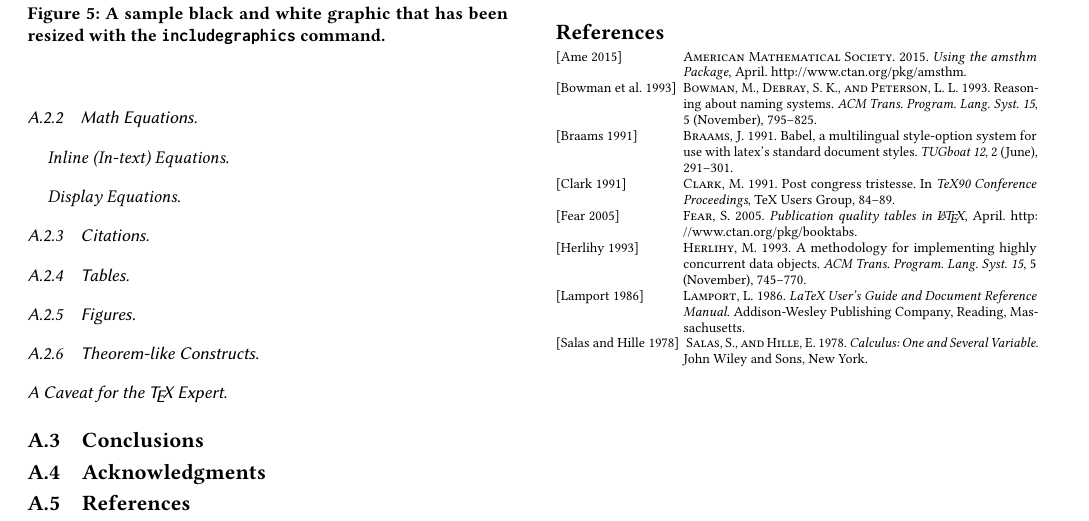
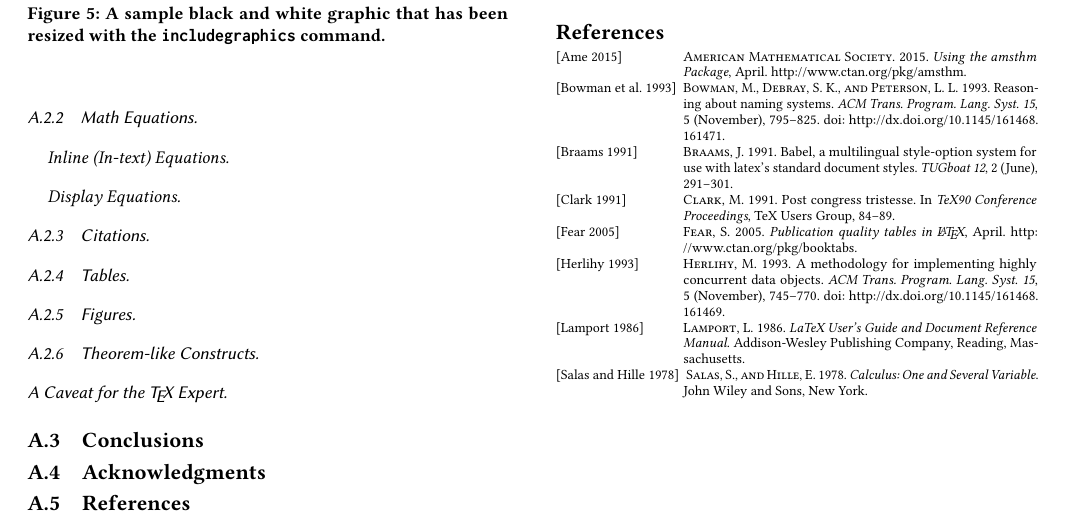
Before and after one commit to borisveytsman/acmart, a LaTeX paper (sample-siggraph.tex, which reads acmsiggraph.bst, sigproc.bib): part of page 4 of 4, cut so that both start at the same text. Compiled offline with pdfLaTeX.

Commit message:
Redefined \setcitestyle (closes issue #19).  Added doi processing for siggraph and doi numbers for sample bib

```diff
--- a/acmsiggraph.bst
+++ b/acmsiggraph.bst
@@ -14,6 +16,7 @@ ENTRY
     author
     booktitle
     chapter
+    doi
     edition
     editor
     howpublished
--- a/sigproc.bib
+++ b/sigproc.bib
@@ -1,22 +1,25 @@
 @ARTICLE{bowman:reasoning,
-	AUTHOR = "Mic Bowman and Saumya K. Debray and Larry L. Peterson",
-	TITLE = "Reasoning About Naming Systems",
-	JOURNAL = "ACM Trans. Program. Lang. Syst.",
-	VOLUME = {15},
-	NUMBER = {5},
-	PAGES = {795-825},
-	MONTH = "November",
-	YEAR = {1993}	}
+    author = {Bowman, Mic and Debray, Saumya K. and Peterson, Larry L.},
+    title = {Reasoning About Naming Systems},
+    journal = {ACM Trans. Program. Lang. Syst.},
+    volume = {15},
+    number = {5},
+    pages = {795-825},
+    month = {November},
+    year = {1993},
+    doi = {10.1145/161468.161471},
+}
 
 @ARTICLE{braams:babel,
-	AUTHOR = "Johannes Braams",
-	TITLE = "Babel, a Multilingual Style-Option System for Use with LaTeX's Standard Document Styles",
-	JOURNAL = {TUGboat},
-	VOLUME = {12},
-	NUMBER = {2},
-	PAGES = {291-301},
-	MONTH = "June",
-	YEAR = {1991}	}
+    author = {Braams, Johannes},
+    title = {Babel, a Multilingual Style-Option System for Use with LaTeX's Standard Document Styles},
+    journal = {TUGboat},
+    volume = {12},
+    number = {2},
+    pages = {291-301},
+    month = {June},
+    year = {1991},
+}
 
 @INPROCEEDINGS{clark:pct,
 	AUTHOR = "Malcolm Clark",
@@ -28,15 +31,16 @@
 	YEAR = {1991}	}
 
 @ARTICLE{herlihy:methodology,
-	AUTHOR = "Maurice Herlihy",
-	TITLE = "A Methodology for Implementing Highly Concurrent
-	Data Objects",
-	JOURNAL = {ACM Trans. Program. Lang. Syst.},
-	VOLUME = {15},
-	NUMBER = {5},
-	PAGES = {745-770},
-	MONTH = "November",
-	YEAR = {1993}	}
+    author = {Herlihy, Maurice},
+    title = {A Methodology for Implementing Highly Concurrent Data Objects},
+    journal = {ACM Trans. Program. Lang. Syst.},
+    volume = {15},
+    number = {5},
+    pages = {745-770},
+    month = {November},
+    year = {1993},
+    doi = {10.1145/161468.161469},
+}
 
 @BOOK{Lamport:LaTeX,
 	AUTHOR = "Leslie Lamport",
```
Also changed, not shown: sample-manuscript.tex (+1 -1 lines), samplebody-journals.tex (+3 -3 lines), acmsiggraph.bst (37 more changed lines), 5 other files.
